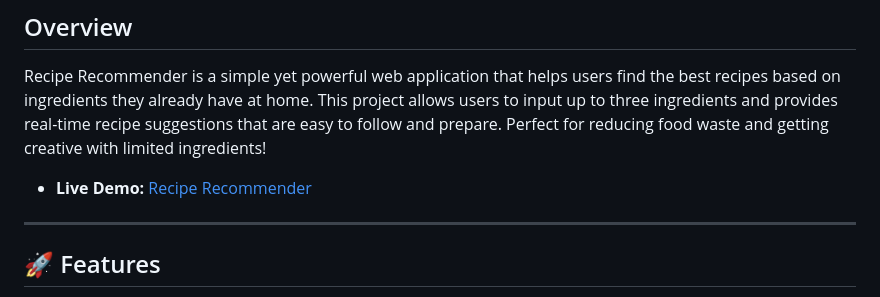
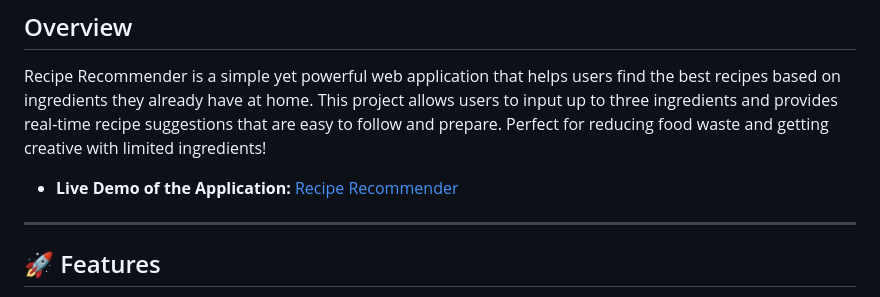
Before and after one commit to srijitmondal/Receipe-Recommander, a Markdown page: README.md, the part around the change. Drawn GitHub-style.

```diff
--- a/README.md
+++ b/README.md
@@ -8,7 +8,7 @@
 
 Recipe Recommender is a simple yet powerful web application that helps users find the best recipes based on ingredients they already have at home. This project allows users to input up to three ingredients and provides real-time recipe suggestions that are easy to follow and prepare. Perfect for reducing food waste and getting creative with limited ingredients!
 
-- **Live Demo:** [Recipe Recommender](https://receiperecommender.netlify.app)
+- **Live Demo of the Application:** [Recipe Recommender](https://receiperecommender.netlify.app)
 
 ---
 
```
